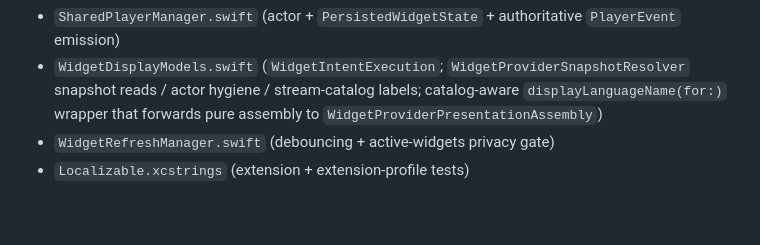
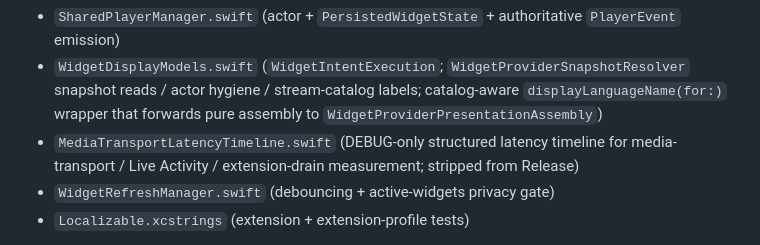
Before and after one commit to jarilammi/lutheran.radio, a Markdown page: README.md, the part around the change. Rendered like a GitHub page; blank space fills up the shorter version.

```diff
--- a/README.md
+++ b/README.md
@@ -504,6 +504,7 @@ Two layers keep app, widget extension, and Live Activity presentation aligned. *
 
 - `SharedPlayerManager.swift` (actor + `PersistedWidgetState` + authoritative `PlayerEvent` emission)
 - `WidgetDisplayModels.swift` (`WidgetIntentExecution`; `WidgetProviderSnapshotResolver` snapshot reads / actor hygiene / stream-catalog labels; catalog-aware `displayLanguageName(for:)` wrapper that forwards pure assembly to `WidgetProviderPresentationAssembly`)
+- `MediaTransportLatencyTimeline.swift` (DEBUG-only structured latency timeline for media-transport / Live Activity / extension-drain measurement; stripped from Release)
 - `WidgetRefreshManager.swift` (debouncing + active-widgets privacy gate)
 - `Localizable.xcstrings` (extension + extension-profile tests)
 
```
Also changed, not shown: CODING_AGENT.md (+3 -1 lines).
